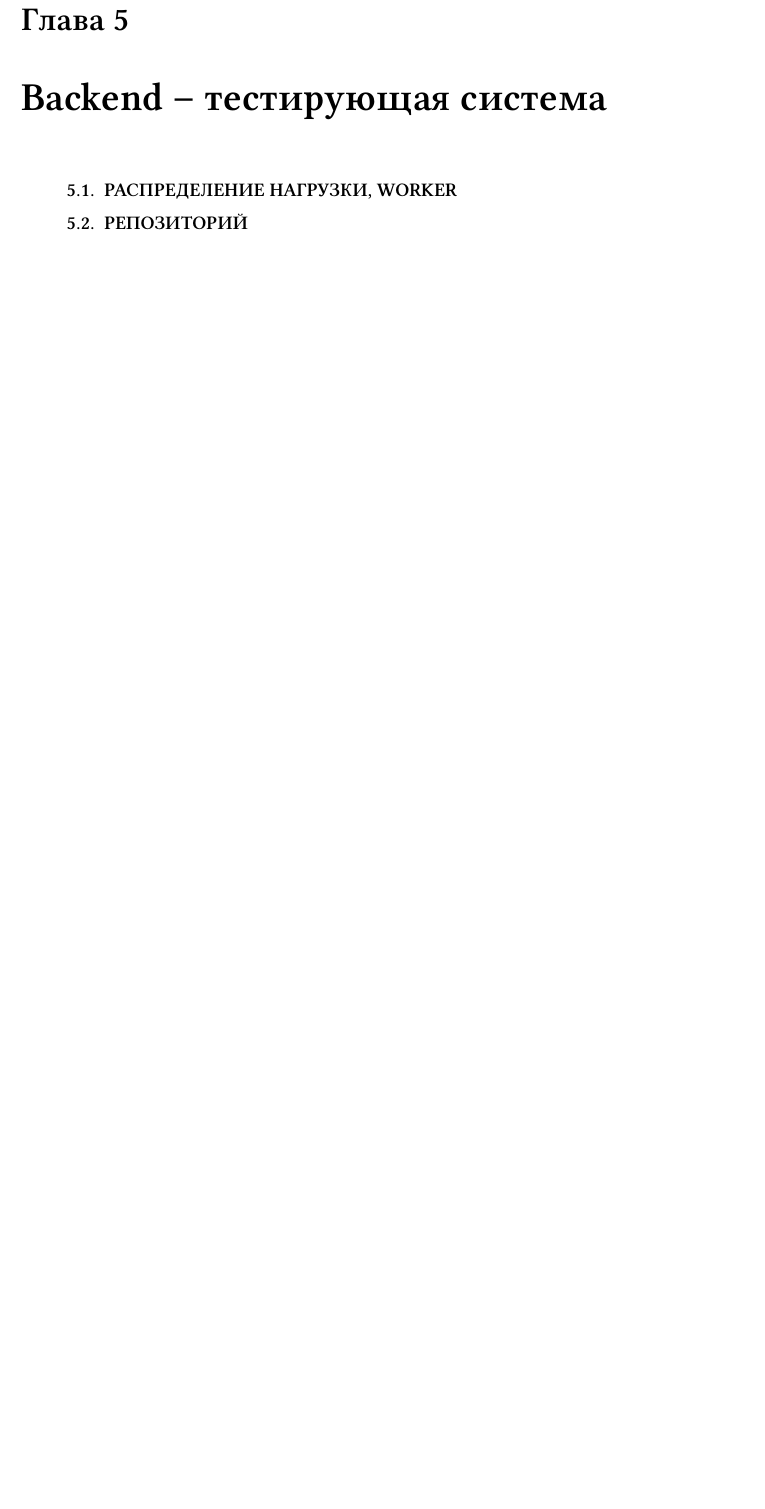
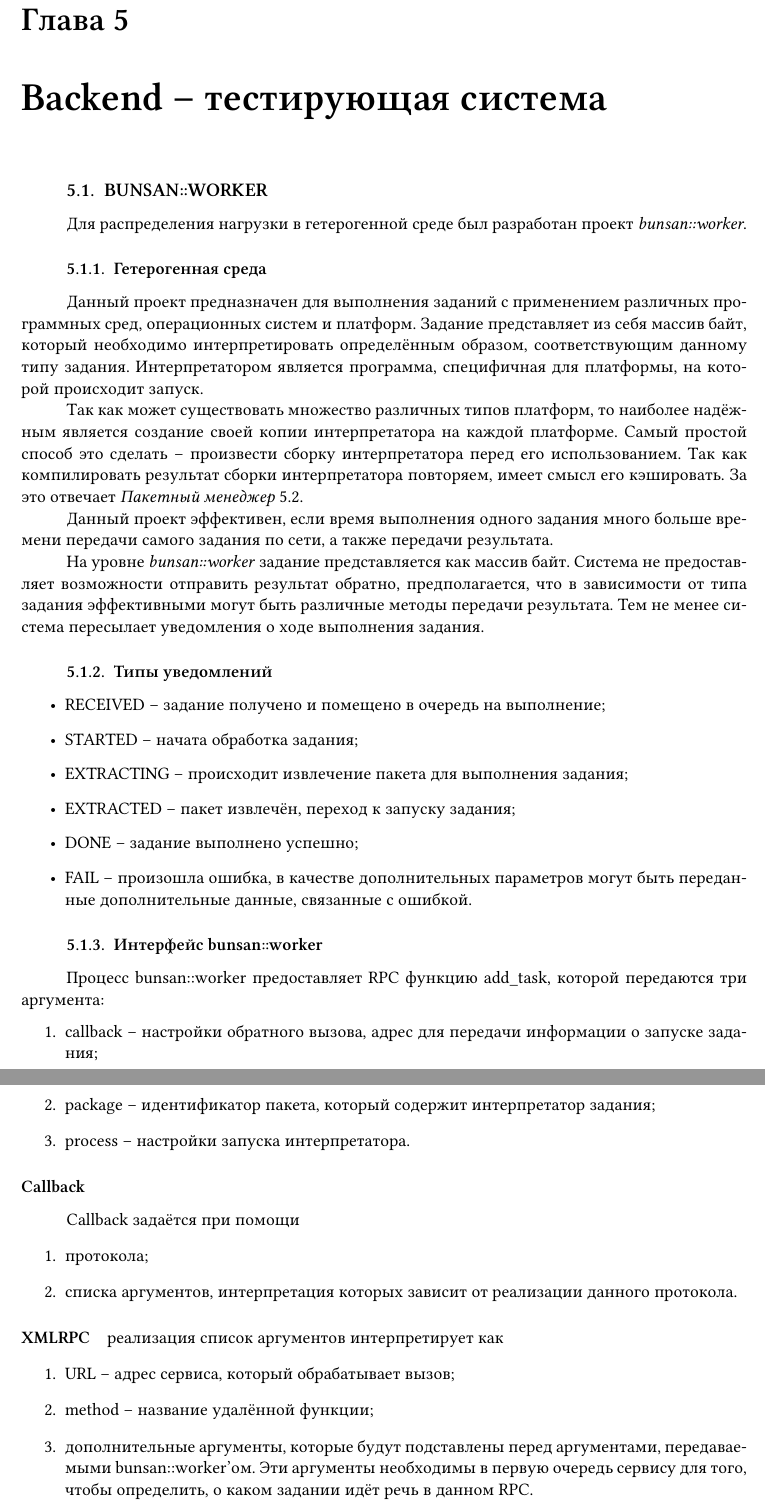
Before and after one commit to sarum9in/diploma_thesis, a LaTeX thesis (main.tex, which reads backend.tex): part of page 10 of 11 before the commit and two parts of pages 10 and 11 of 12 after it, the two joined at a grey line, cut so that both start at the same text, the shorter picture padded with empty space. Compiled offline with XeLaTeX.

Commit message:
Add worker brief description

```diff
--- a/backend.tex
+++ b/backend.tex
@@ -1,5 +1,77 @@
 \chapter{Backend -- тестирующая система}
 
-\section{Распределение нагрузки, worker}
+\section{bunsan::worker}
+Для распределения нагрузки в гетерогенной среде
+был разработан проект \textit{bunsan::worker}.
 
-\section{Репозиторий}
+\subsection{Гетерогенная среда}
+Данный проект предназначен для выполнения заданий
+с применением различных программных сред, операционных систем и платформ.
+Задание представляет из себя массив байт, который необходимо
+интерпретировать определённым образом,
+соответствующим данному типу задания. Интерпретатором является
+программа, специфичная для платформы, на которой
+происходит запуск.
+
+Так как может существовать множество различных
+типов платформ, то наиболее надёжным является создание своей копии
+интерпретатора на каждой платформе.
+Самый простой способ это сделать -- произвести сборку
+интерпретатора перед его использованием.
+Так как компилировать результат сборки интерпретатора повторяем,
+имеет смысл его кэшировать.
+За это отвечает \textit{Пакетный менеджер} \ref{bunsanpm}.
+
+Данный проект эффективен,
+если время выполнения одного задания много больше
+времени передачи самого задания по сети,
+а также передачи результата.
+
+На уровне \textit{bunsan::worker} задание
+представляется как массив байт. Система
+не предоставляет возможности отправить результат
+обратно, предполагается, что в зависимости
+от типа задания эффективными могут быть различные методы передачи результата.
+Тем не менее система пересылает уведомления о ходе выполнения задания.
+
+\subsection{Типы уведомлений}
+\begin{itemize}
+	\item RECEIVED -- задание получено и помещено в очередь на выполнение;
+	\item STARTED -- начата обработка задания;
+	\item EXTRACTING -- происходит извлечение пакета для выполнения задания;
+	\item EXTRACTED -- пакет извлечён, переход к запуску задания;
+	\item DONE -- задание выполнено успешно;
+	\item FAIL -- произошла ошибка,
+		в качестве дополнительных параметров могут быть переданные дополнительные данные,
+		связанные с ошибкой.
+\end{itemize}
+
+\subsection{Интерфейс bunsan::worker}
+Процесс bunsan::worker предоставляет RPC функцию add\_task,
+которой передаются три аргумента:
+\begin{enumerate}
+	\item callback -- настройки обратного вызова,
+		адрес для передачи информации о запуске задания;
+	\item package -- идентификатор пакета,
+		который содержит интерпретатор задания;
+	\item process -- настройки запуска интерпретатора.
+\end{enumerate}
+
+\subsubsection{Callback}
+Callback задаётся при помощи
+\begin{enumerate}
+	\item протокола;
+	\item списка аргументов, интерпретация которых зависит
+		от реализации данного протокола.
+\end{enumerate}
+
+\paragraph{XMLRPC} реализация список аргументов интерпретирует как
+\begin{enumerate}
+	\item URL -- адрес сервиса, который обрабатывает вызов;
+	\item method -- название удалённой функции;
+	\item дополнительные аргументы, которые будут подставлены
+		перед аргументами, передаваемыми bunsan::worker'ом.
+		Эти аргументы необходимы в первую очередь
+		сервису для того, чтобы определить,
+		о каком задании идёт речь в данном RPC.
+\end{enumerate}
```
Also changed, not shown: backend.tex (18 more changed lines).
